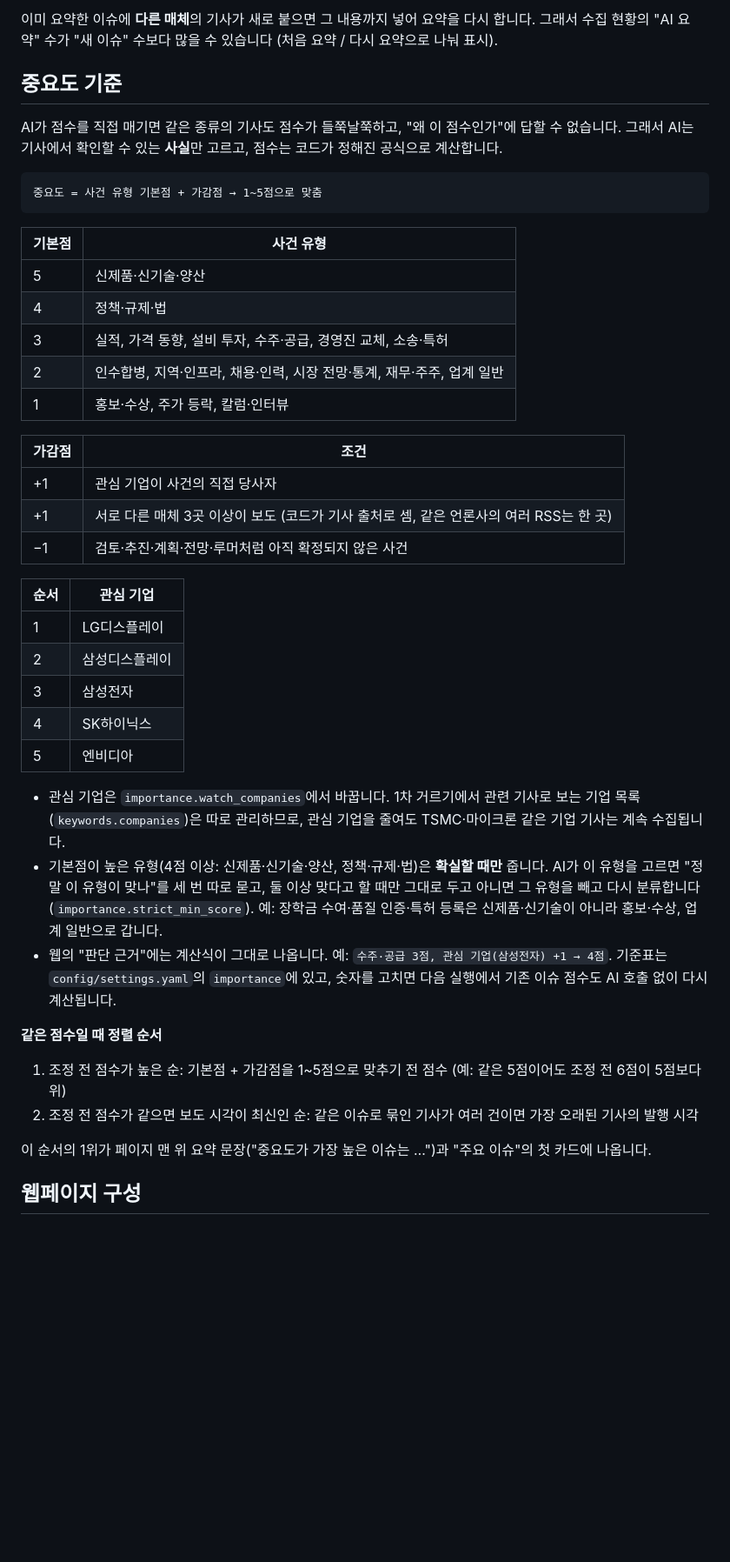
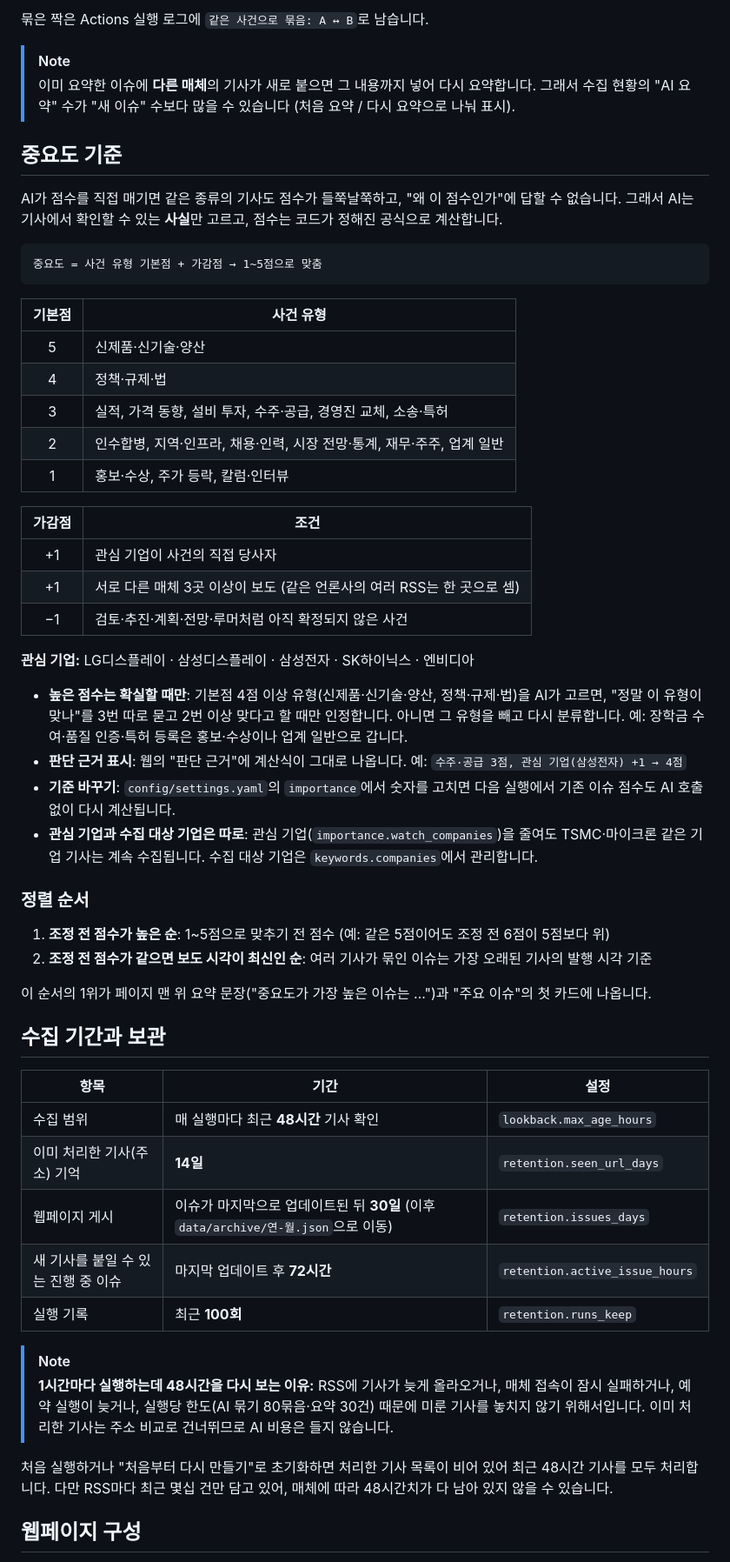
Before and after one commit to smyz1203/semicon-news-agent, a Markdown page: README.md, the part around one of its changes. Shown at 87% size. GitHub-like rendering; blank space fills up the shorter version.

````diff
--- a/README.md
+++ b/README.md
@@ -70,5 +71,8 @@ flowchart LR
 
-이미 요약한 이슈에 **다른 매체**의 기사가 새로 붙으면 그 내용까지 넣어 요약을 다시 합니다. 그래서 수집 현황의 "AI 요약" 수가 "새 이슈" 수보다 많을 수 있습니다 (처음 요약 / 다시 요약으로 나눠 표시).
+묶은 짝은 Actions 실행 로그에 `같은 사건으로 묶음: A ↔ B`로 남습니다.
+
+> [!NOTE]
+> 이미 요약한 이슈에 **다른 매체**의 기사가 새로 붙으면 그 내용까지 넣어 다시 요약합니다. 그래서 수집 현황의 "AI 요약" 수가 "새 이슈" 수보다 많을 수 있습니다 (처음 요약 / 다시 요약으로 나눠 표시).
 
 ## 중요도 기준
 
@@ -79,7 +83,7 @@ AI가 점수를 직접 매기면 같은 종류의 기사도 점수가 들쭉날
 ```
 
 | 기본점 | 사건 유형 |
-| --- | --- |
+| :---: | --- |
 | 5 | 신제품·신기술·양산 |
 | 4 | 정책·규제·법 |
 | 3 | 실적, 가격 동향, 설비 투자, 수주·공급, 경영진 교체, 소송·특허 |
@@ -87,29 +91,39 @@ AI가 점수를 직접 매기면 같은 종류의 기사도 점수가 들쭉날
 | 1 | 홍보·수상, 주가 등락, 칼럼·인터뷰 |
 
 | 가감점 | 조건 |
-| --- | --- |
+| :---: | --- |
 | +1 | 관심 기업이 사건의 직접 당사자 |
-| +1 | 서로 다른 매체 3곳 이상이 보도 (코드가 기사 출처로 셈, 같은 언론사의 여러 RSS는 한 곳) |
+| +1 | 서로 다른 매체 3곳 이상이 보도 (같은 언론사의 여러 RSS는 한 곳으로 셈) |
 | −1 | 검토·추진·계획·전망·루머처럼 아직 확정되지 않은 사건 |
 
-| 순서 | 관심 기업 |
-| --- | --- |
-| 1 | LG디스플레이 |
-| 2 | 삼성디스플레이 |
-| 3 | 삼성전자 |
-| 4 | SK하이닉스 |
-| 5 | 엔비디아 |
+**관심 기업:** LG디스플레이 · 삼성디스플레이 · 삼성전자 · SK하이닉스 · 엔비디아
 
-- 관심 기업은 `importance.watch_companies`에서 바꿉니다. 1차 거르기에서 관련 기사로 보는 기업 목록(`keywords.companies`)은 따로 관리하므로, 관심 기업을 줄여도 TSMC·마이크론 같은 기업 기사는 계속 수집됩니다.
-- 기본점이 높은 유형(4점 이상: 신제품·신기술·양산, 정책·규제·법)은 **확실할 때만** 줍니다. AI가 이 유형을 고르면 "정말 이 유형이 맞나"를 세 번 따로 묻고, 둘 이상 맞다고 할 때만 그대로 두고 아니면 그 유형을 빼고 다시 분류합니다 (`importance.strict_min_score`). 예: 장학금 수여·품질 인증·특허 등록은 신제품·신기술이 아니라 홍보·수상, 업계 일반으로 갑니다.
-- 웹의 "판단 근거"에는 계산식이 그대로 나옵니다. 예: `수주·공급 3점, 관심 기업(삼성전자) +1 → 4점`. 기준표는 `config/settings.yaml`의 `importance`에 있고, 숫자를 고치면 다음 실행에서 기존 이슈 점수도 AI 호출 없이 다시 계산됩니다.
+- **높은 점수는 확실할 때만**: 기본점 4점 이상 유형(신제품·신기술·양산, 정책·규제·법)을 AI가 고르면, "정말 이 유형이 맞나"를 3번 따로 묻고 2번 이상 맞다고 할 때만 인정합니다. 아니면 그 유형을 빼고 다시 분류합니다. 예: 장학금 수여·품질 인증·특허 등록은 홍보·수상이나 업계 일반으로 갑니다.
+- **판단 근거 표시**: 웹의 "판단 근거"에 계산식이 그대로 나옵니다. 예: `수주·공급 3점, 관심 기업(삼성전자) +1 → 4점`
+- **기준 바꾸기**: `config/settings.yaml`의 `importance`에서 숫자를 고치면 다음 실행에서 기존 이슈 점수도 AI 호출 없이 다시 계산됩니다.
+- **관심 기업과 수집 대상 기업은 따로**: 관심 기업(`importance.watch_companies`)을 줄여도 TSMC·마이크론 같은 기업 기사는 계속 수집됩니다. 수집 대상 기업은 `keywords.companies`에서 관리합니다.
 
-**같은 점수일 때 정렬 순서**
+### 정렬 순서
 
-1. 조정 전 점수가 높은 순: 기본점 + 가감점을 1\~5점으로 맞추기 전 점수 (예: 같은 5점이어도 조정 전 6점이 5점보다 위)
-2. 조정 전 점수가 같으면 보도 시각이 최신인 순: 같은 이슈로 묶인 기사가 여러 건이면 가장 오래된 기사의 발행 시각
+1. **조정 전 점수가 높은 순**: 1\~5점으로 맞추기 전 점수 (예: 같은 5점이어도 조정 전 6점이 5점보다 위)
+2. **조정 전 점수가 같으면 보도 시각이 최신인 순**: 여러 기사가 묶인 이슈는 가장 오래된 기사의 발행 시각 기준
 
 이 순서의 1위가 페이지 맨 위 요약 문장("중요도가 가장 높은 이슈는 …")과 "주요 이슈"의 첫 카드에 나옵니다.
 
+## 수집 기간과 보관
+
+| 항목 | 기간 | 설정 |
+| --- | --- | --- |
+| 수집 범위 | 매 실행마다 최근 **48시간** 기사 확인 | `lookback.max_age_hours` |
+| 이미 처리한 기사(주소) 기억 | **14일** | `retention.seen_url_days` |
+| 웹페이지 게시 | 이슈가 마지막으로 업데이트된 뒤 **30일** (이후 `data/archive/연-월.json`으로 이동) | `retention.issues_days` |
+| 새 기사를 붙일 수 있는 진행 중 이슈 | 마지막 업데이트 후 **72시간** | `retention.active_issue_hours` |
+| 실행 기록 | 최근 **100회** | `retention.runs_keep` |
+
+> [!NOTE]
+> **1시간마다 실행하는데 48시간을 다시 보는 이유:** RSS에 기사가 늦게 올라오거나, 매체 접속이 잠시 실패하거나, 예약 실행이 늦거나, 실행당 한도(AI 묶기 80묶음·요약 30건) 때문에 미룬 기사를 놓치지 않기 위해서입니다. 이미 처리한 기사는 주소 비교로 건너뛰므로 AI 비용은 들지 않습니다.
+
+처음 실행하거나 "처음부터 다시 만들기"로 초기화하면 처리한 기사 목록이 비어 있어 최근 48시간 기사를 모두 처리합니다. 다만 RSS마다 최근 몇십 건만 담고 있어, 매체에 따라 48시간치가 다 남아 있지 않을 수 있습니다.
+
 ## 웹페이지 구성
 
````
Also changed, not shown: other parts of README.md (+108 -92 lines).
